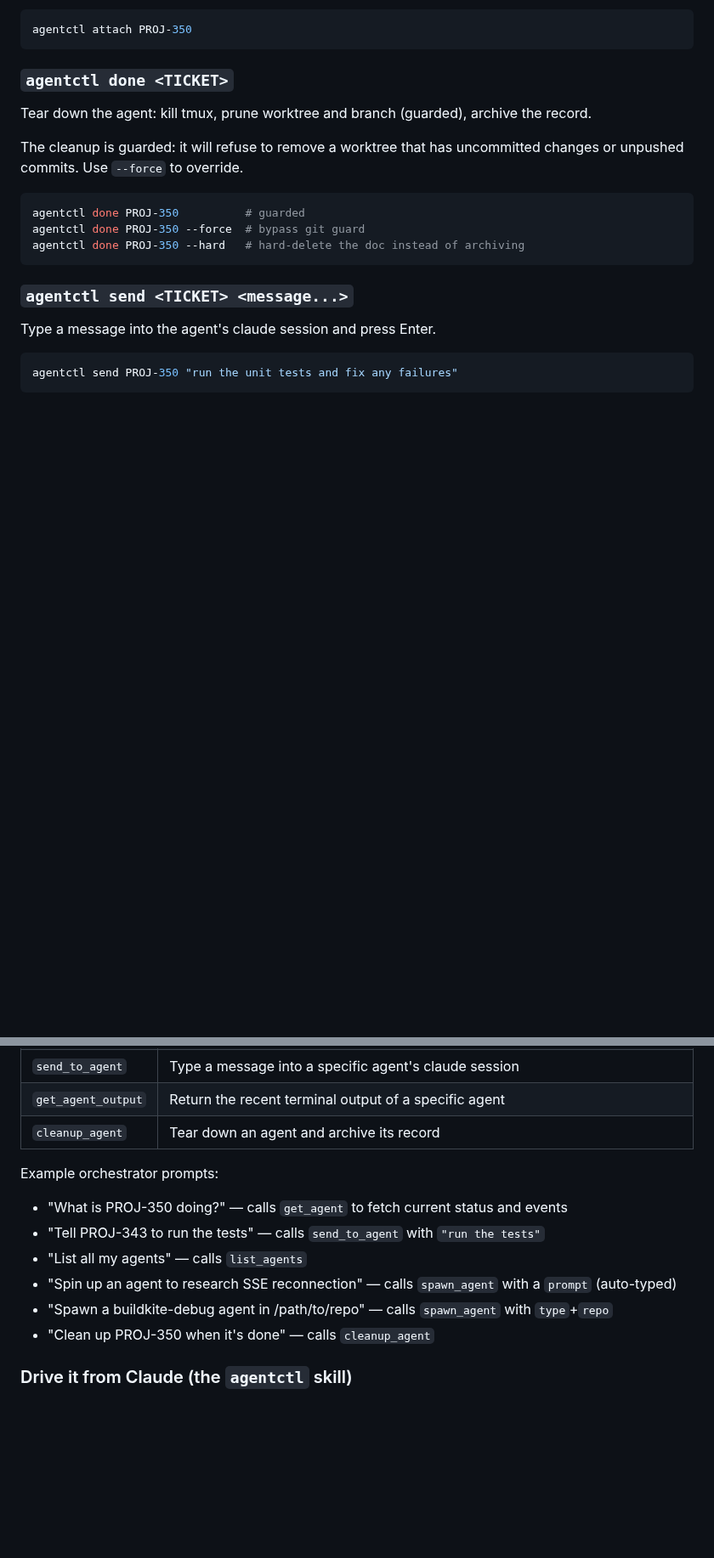
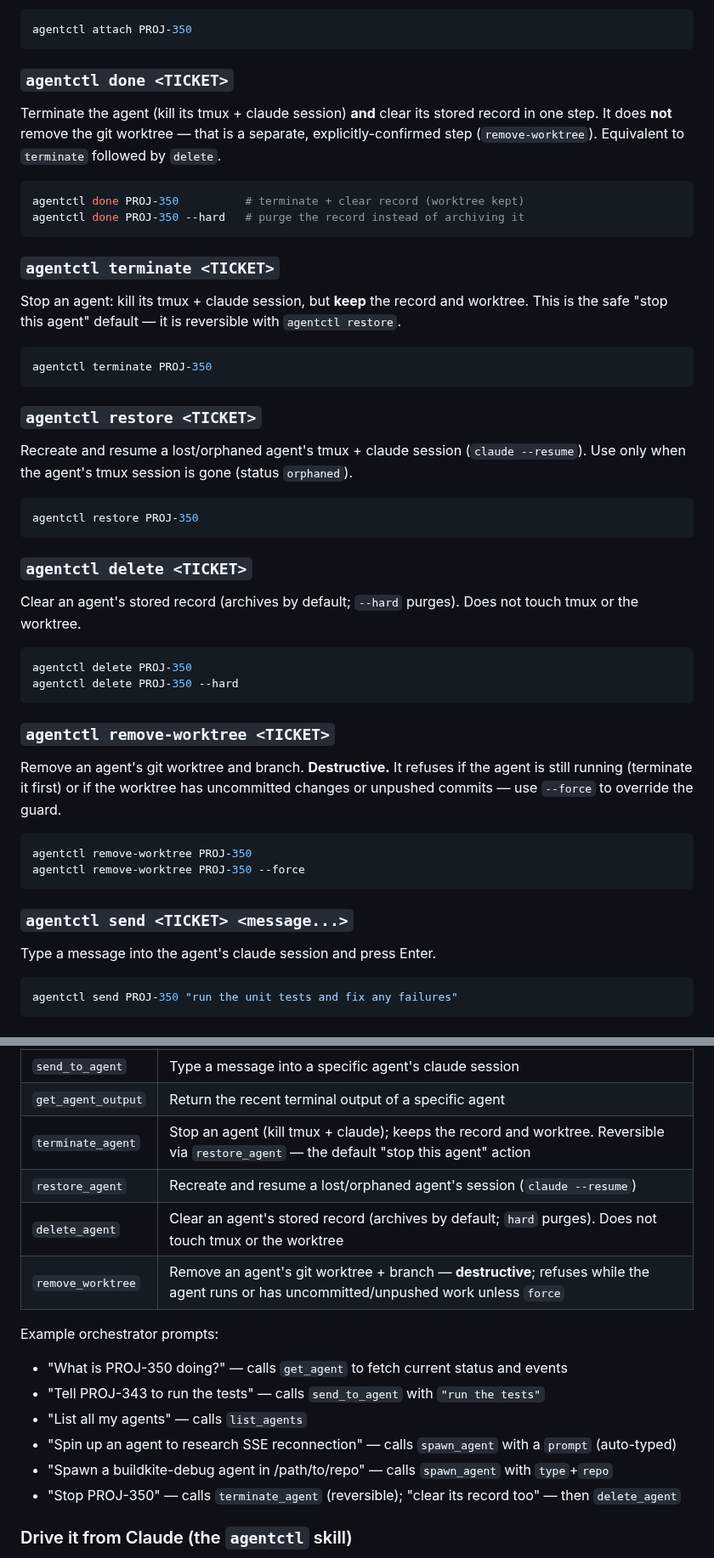
Before and after one commit to srjn45/warden, a Markdown page: README.md, 2 parts joined by grey strips. Shown at 85% size. Drawn GitHub-style; blank space fills up the shorter version.

````diff
--- a/README.md
+++ b/README.md
@@ -316,14 +314,45 @@ agentctl attach PROJ-350
 
 ### `agentctl done <TICKET>`
 
-Tear down the agent: kill tmux, prune worktree and branch (guarded), archive the record.
-
-The cleanup is guarded: it will refuse to remove a worktree that has uncommitted changes or unpushed commits. Use `--force` to override.
+Terminate the agent (kill its tmux + claude session) **and** clear its stored record in one step. It does **not** remove the git worktree — that is a separate, explicitly-confirmed step (`remove-worktree`). Equivalent to `terminate` followed by `delete`.
 
 ```sh
-agentctl done PROJ-350          # guarded
-agentctl done PROJ-350 --force  # bypass git guard
-agentctl done PROJ-350 --hard   # hard-delete the doc instead of archiving
+agentctl done PROJ-350          # terminate + clear record (worktree kept)
+agentctl done PROJ-350 --hard   # purge the record instead of archiving it
+```
+
+### `agentctl terminate <TICKET>`
+
+Stop an agent: kill its tmux + claude session, but **keep** the record and worktree. This is the safe "stop this agent" default — it is reversible with `agentctl restore`.
+
+```sh
+agentctl terminate PROJ-350
+```
+
+### `agentctl restore <TICKET>`
+
+Recreate and resume a lost/orphaned agent's tmux + claude session (`claude --resume`). Use only when the agent's tmux session is gone (status `orphaned`).
+
+```sh
+agentctl restore PROJ-350
+```
+
+### `agentctl delete <TICKET>`
+
+Clear an agent's stored record (archives by default; `--hard` purges). Does not touch tmux or the worktree.
+
+```sh
+agentctl delete PROJ-350
+agentctl delete PROJ-350 --hard
+```
+
+### `agentctl remove-worktree <TICKET>`
+
+Remove an agent's git worktree and branch. **Destructive.** It refuses if the agent is still running (terminate it first) or if the worktree has uncommitted changes or unpushed commits — use `--force` to override the guard.
+
+```sh
+agentctl remove-worktree PROJ-350
+agentctl remove-worktree PROJ-350 --force
 ```
 
 ### `agentctl send <TICKET> <message...>`
@@ -393,7 +422,10 @@ Once registered, the orchestrator session can call these tools directly:
 | `adopt_agent` | Register an existing Claude session: resume newest-for-dir under tmux, or live-register a running tmux session |
 | `send_to_agent` | Type a message into a specific agent's claude session |
 | `get_agent_output` | Return the recent terminal output of a specific agent |
-| `cleanup_agent` | Tear down an agent and archive its record |
+| `terminate_agent` | Stop an agent (kill tmux + claude); keeps the record and worktree. Reversible via `restore_agent` — the default "stop this agent" action |
+| `restore_agent` | Recreate and resume a lost/orphaned agent's session (`claude --resume`) |
+| `delete_agent` | Clear an agent's stored record (archives by default; `hard` purges). Does not touch tmux or the worktree |
+| `remove_worktree` | Remove an agent's git worktree + branch — **destructive**; refuses while the agent runs or has uncommitted/unpushed work unless `force` |
 
 Example orchestrator prompts:
 
@@ -402,7 +434,7 @@ Example orchestrator prompts:
 - "List all my agents" — calls `list_agents`
 - "Spin up an agent to research SSE reconnection" — calls `spawn_agent` with a `prompt` (auto-typed)
 - "Spawn a buildkite-debug agent in /path/to/repo" — calls `spawn_agent` with `type`+`repo`
-- "Clean up PROJ-350 when it's done" — calls `cleanup_agent`
+- "Stop PROJ-350" — calls `terminate_agent` (reversible); "clear its record too" — then `delete_agent`
 
 ### Drive it from Claude (the `agentctl` skill)
 
````
Also changed, not shown: other parts of README.md (+27 -27 lines), docs/USAGE.md (+58 -22 lines), skills/agentctl/SKILL.md (+1 -1 lines).
